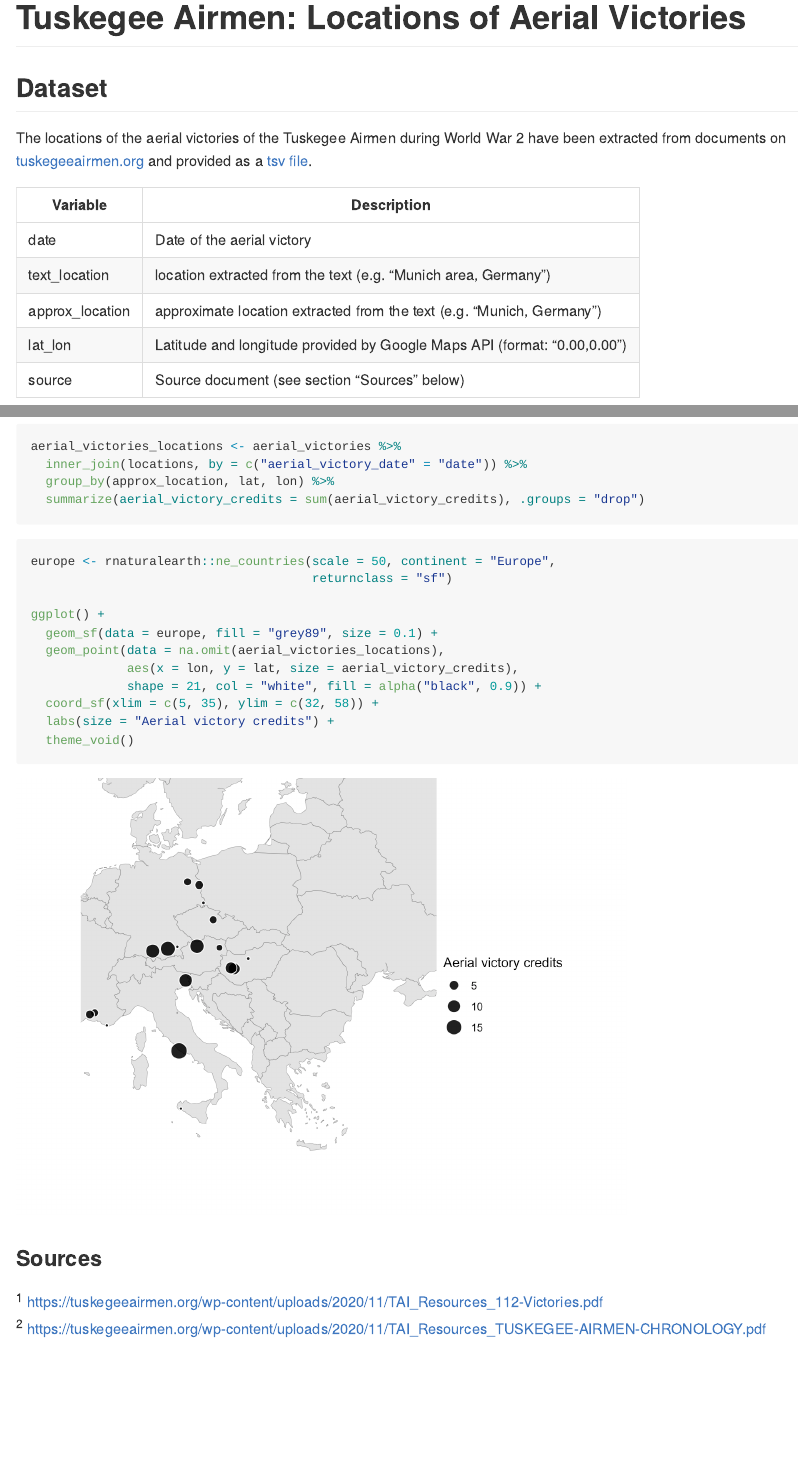
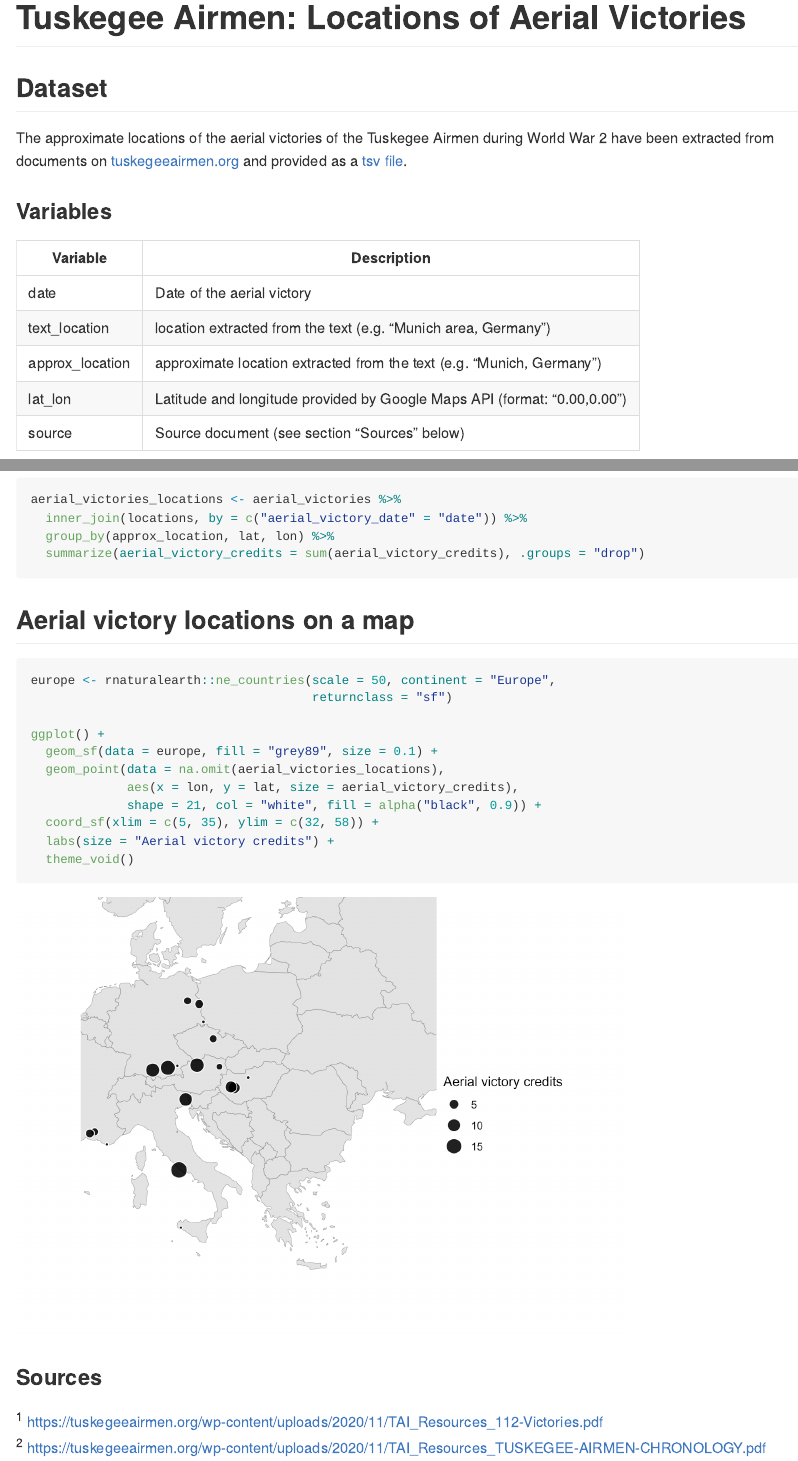
Before and after one commit to bydata/tidytuesday, an R Markdown document (2022/06/data/Readme.Rmd): the page in a window 1100 px wide, from its top, and a second part further down, joined at a grey line. The pictures show the output file 2022/06/data/Readme.md that the author committed with the source, drawn offline in the style of GitHub.

Commit message:
updated text

````diff
--- a/2022/06/data/Readme.Rmd
+++ b/2022/06/data/Readme.Rmd
@@ -5,7 +5,9 @@
 
 ## Dataset
 
-The locations of the aerial victories of the Tuskegee Airmen during World War 2 have been extracted from documents on [tuskegeeairmen.org](https://tuskegeeairmen.org) and provided as a [tsv file](tuskegee_airmen_victory_locations.tsv).
+The approximate locations of the aerial victories of the Tuskegee Airmen during World War 2 have been extracted from documents on [tuskegeeairmen.org](https://tuskegeeairmen.org) and provided as a [tsv file](tuskegee_airmen_victory_locations.tsv).
+
+### Variables
 
 | Variable | Description |
 |----------|-------------|
@@ -70,6 +72,8 @@
   separate(lat_lon, into = c("lat", "lon"), sep = ",") %>%
   mutate(across(c(lat, lon), as.numeric))
 
+knitr::kable(head(locations))
+
 
 aerial_victories_locations <- aerial_victories %>%
   inner_join(locations, by = c("aerial_victory_date" = "date")) %>%
@@ -78,6 +82,8 @@
 
 ```
 
+
+## Aerial victory locations on a map
 
 ```{r fig.retina=2}
 
````
Also changed, not shown: 2022/06/data/Readme.md.
